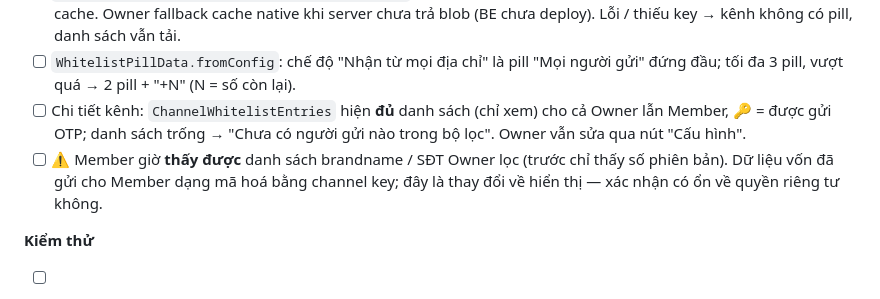
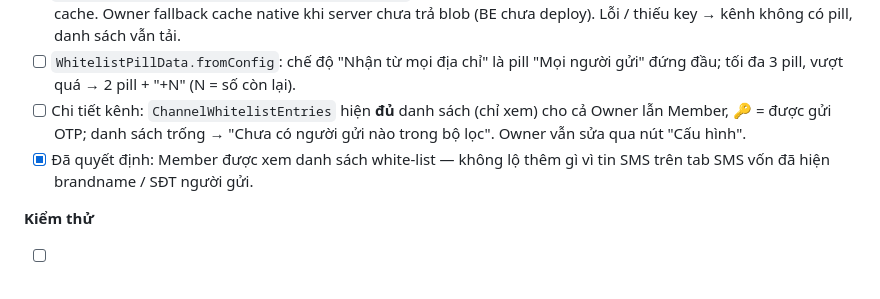
Before and after one commit to vubaochau-coder/sms_navigator, a Markdown page: REVIEW_BACKLOG.md, the part around the change. Drawn GitHub-style.

Commit message:
docs(review): record that members may see the channel whitelist
Co-Authored-By: Claude Opus 5.5 <noreply@anthropic.com>
Claude-Session: https://claude.ai/code/session_01Xacjtaw31ZvurchKAP84Bc

```diff
--- a/REVIEW_BACKLOG.md
+++ b/REVIEW_BACKLOG.md
@@ -226,7 +226,7 @@ Cần BE `GET /channels/requests?status=HISTORY` (BE REVIEW_BACKLOG P2-3).
 - [ ] `ChannelRepository.listChannelsWithWhitelist()` giải mã blob bằng channel key (keystore) — **không** ghi native cache. Owner fallback cache native khi server chưa trả blob (BE chưa deploy). Lỗi / thiếu key → kênh không có pill, danh sách vẫn tải.
 - [ ] `WhitelistPillData.fromConfig`: chế độ "Nhận từ mọi địa chỉ" là pill "Mọi người gửi" đứng đầu; tối đa 3 pill, vượt quá → 2 pill + "+N" (N = số còn lại).
 - [ ] Chi tiết kênh: `ChannelWhitelistEntries` hiện **đủ** danh sách (chỉ xem) cho cả Owner lẫn Member, 🔑 = được gửi OTP; danh sách trống → "Chưa có người gửi nào trong bộ lọc". Owner vẫn sửa qua nút "Cấu hình".
-- [ ] ⚠️ Member giờ **thấy được** danh sách brandname / SĐT Owner lọc (trước chỉ thấy số phiên bản). Dữ liệu vốn đã gửi cho Member dạng mã hoá bằng channel key; đây là thay đổi về hiển thị — xác nhận có ổn về quyền riêng tư không.
+- [x] Đã quyết định: Member được xem danh sách white-list — không lộ thêm gì vì tin SMS trên tab SMS vốn đã hiện brandname / SĐT người gửi.
 
 **Kiểm thử**
 - [ ] Unit: `channel_repository_whitelist_test.dart`, `whitelist_pills_test.dart`; BE: `channel-whitelist.test.ts` (list có blob).
```
